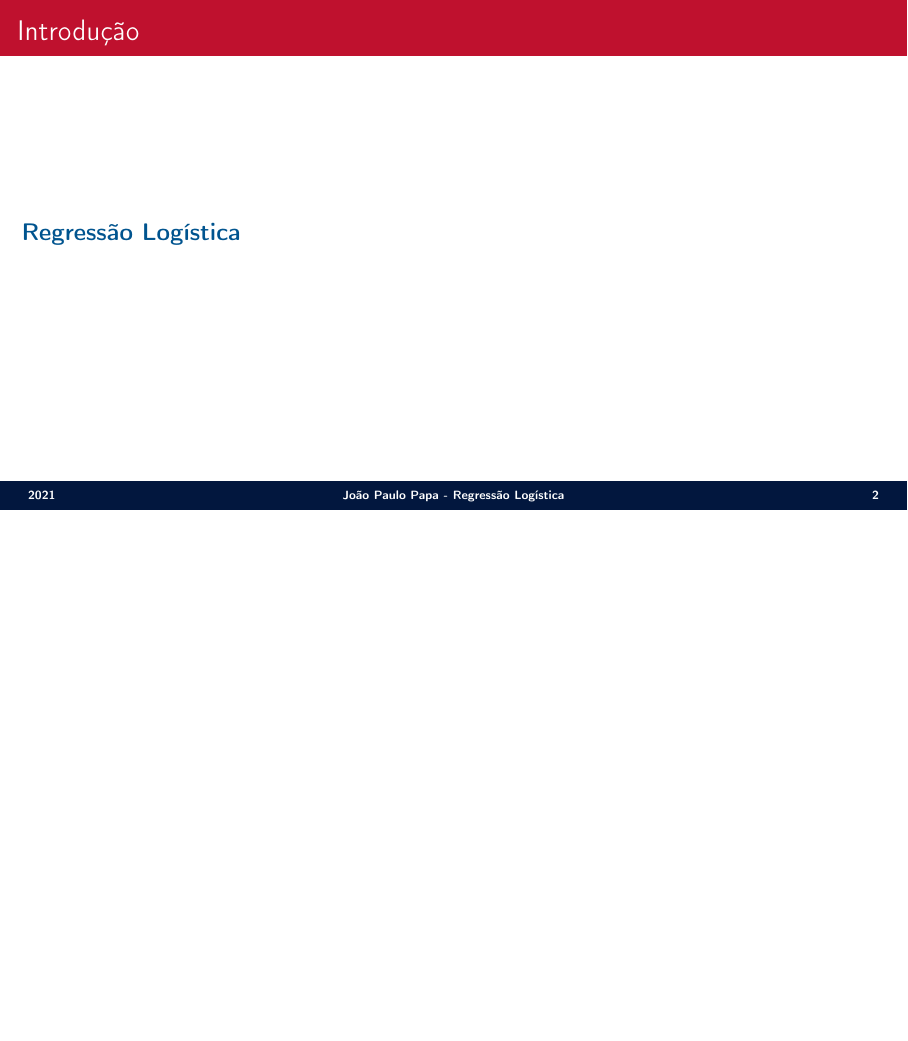
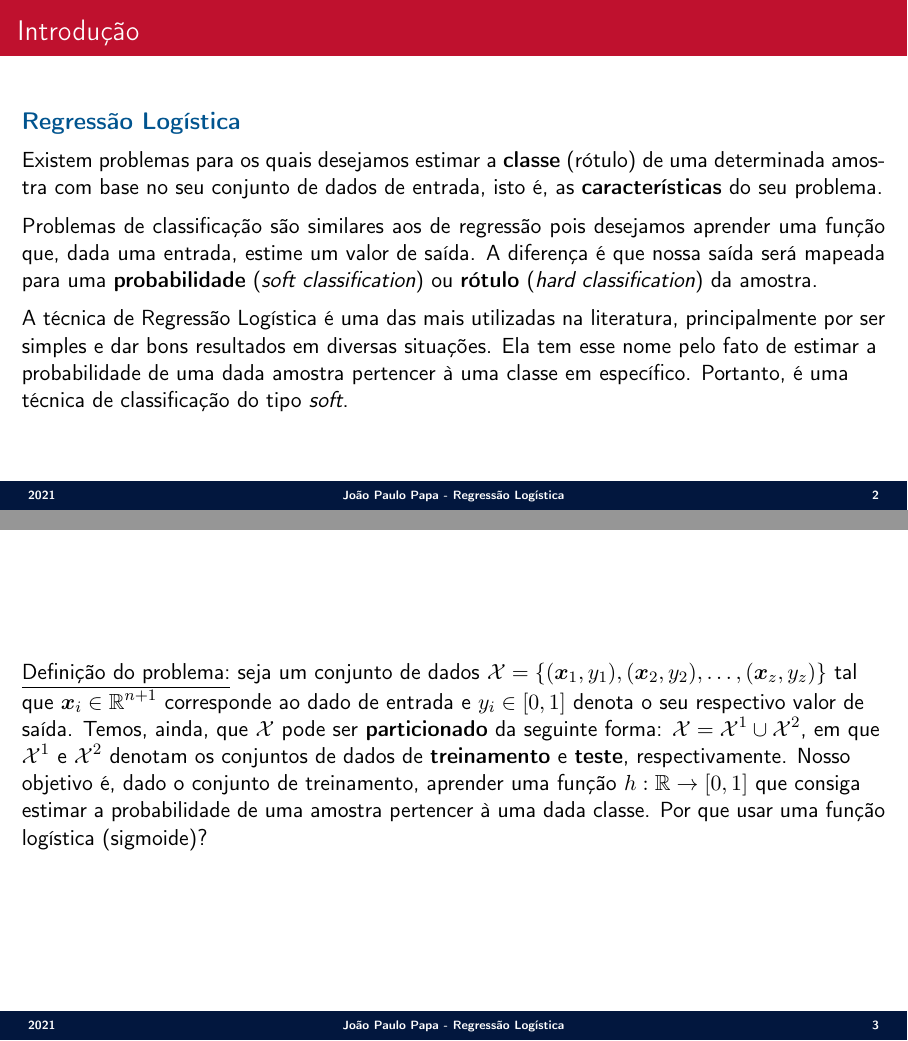
Before and after one commit to jppbsi/lectures, LaTeX slides (machine_learning/Classification/Logistic_Regression/lecture.tex): page 2 of 2 before the commit and pages 2 and 3 of 3 after it, the two joined at a grey line, the shorter picture padded with empty space. Compiled offline with pdfLaTeX.

Commit message:
Working on the lecture about Logistic Regression.

```diff
--- a/machine_learning/Classification/Logistic_Regression/lecture.tex
+++ b/machine_learning/Classification/Logistic_Regression/lecture.tex
@@ -64,7 +64,7 @@
 %%%%%%%%%%%%%%%%%%%%%%%%%%%%%%%%%%%%%%%%%%%%%%%%%%
 % ###############################################################################
 % FIRST SLIDE
-\SliTit{Regressão Linear}{Advanced Institute for Artificial Intelligence -- AI2}{https://advancedinstitute.ai}
+\SliTit{Regressão Logística}{Advanced Institute for Artificial Intelligence -- AI2}{https://advancedinstitute.ai}
 %%%%%%%%%%%%%%%%%%%%%%%%%%%%%%%%%%%%%%%%%%%%%%%%%%
 % ###############################################################################
 % SLIDE SUB-TITLE
@@ -78,6 +78,16 @@
 \SliT{Introdução}{
 \secx{Regressão Logística}
 
+\justifying Existem problemas para os quais desejamos estimar a \textbf{classe} (rótulo) de uma determinada amostra com base no seu conjunto de dados de entrada, isto é, as \textbf{características} do seu problema.
+
+\justifying Problemas de classificação são similares aos de regressão pois desejamos aprender uma função que, dada uma entrada, estime um valor de saída. A diferença é que nossa saída será mapeada para uma \textbf{probabilidade} (\emph{soft classification}) ou \textbf{rótulo} (\emph{hard classification}) da amostra.
+
+\justifying A técnica de Regressão Logística é uma das mais utilizadas na literatura, principalmente por ser simples e dar bons resultados em diversas situações. Ela tem esse nome pelo fato de estimar a probabilidade de uma dada amostra pertencer à uma classe em específico. Portanto, é uma técnica de classificação do tipo \emph{soft}.
 }
 
+\Sli{
+\justify \underline{Definição do problema:} seja um conjunto de dados ${\cal X}= \{(\boldsymbol{x}_1,y_1),(\boldsymbol{x}_2,y_2),\ldots,(\boldsymbol{x}_z,y_z)\}$ tal que $\boldsymbol{x}_i\in\mathbb{R}^{n+1}$ corresponde ao dado de entrada e $y_i\in[0,1]$ denota o seu respectivo valor de saída. Temos, ainda, que ${\cal X}$ pode ser \textbf{particionado} da seguinte forma: ${\cal X} = {\cal X}^1\cup {\cal X}^2$, em que ${\cal X}^1$ e ${\cal X}^2$ denotam os conjuntos de dados de \textbf{treinamento} e \textbf{teste}, respectivamente. Nosso objetivo é, dado o conjunto de treinamento, aprender uma função $h:\mathbb{R}\rightarrow[0,1]$ que consiga estimar a probabilidade de uma amostra pertencer à uma dada classe. Por que usar uma função logística (sigmoide)?
+}
+
+
 \end{document}
```
